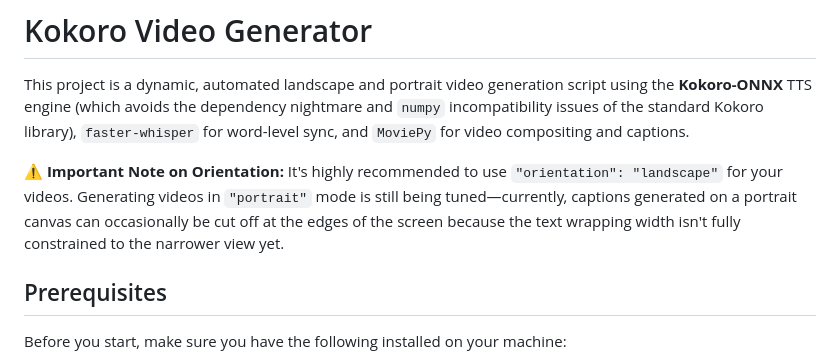
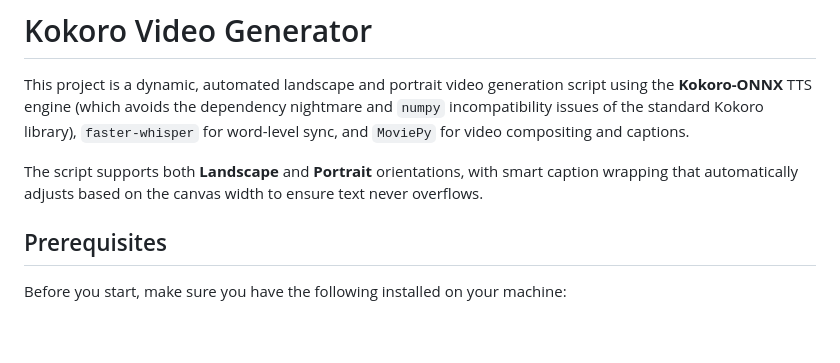
Before and after one commit to iamadoctorforreal/Video-Generator-Workflow, a Markdown page: README.md, the part around the change. GitHub-like rendering; blank space fills up the shorter version.

Commit message:
Update README: portrait support

```diff
--- a/README.md
+++ b/README.md
@@ -2,7 +2,7 @@
 
 This project is a dynamic, automated landscape and portrait video generation script using the **Kokoro-ONNX** TTS engine (which avoids the dependency nightmare and `numpy` incompatibility issues of the standard Kokoro library), `faster-whisper` for word-level sync, and `MoviePy` for video compositing and captions.
 
-**⚠️ Important Note on Orientation:** It's highly recommended to use `"orientation": "landscape"` for your videos. Generating videos in `"portrait"` mode is still being tuned—currently, captions generated on a portrait canvas can occasionally be cut off at the edges of the screen because the text wrapping width isn't fully constrained to the narrower view yet.
+The script supports both **Landscape** and **Portrait** orientations, with smart caption wrapping that automatically adjusts based on the canvas width to ensure text never overflows.
 
 ## Prerequisites
 Before you start, make sure you have the following installed on your machine:
```
